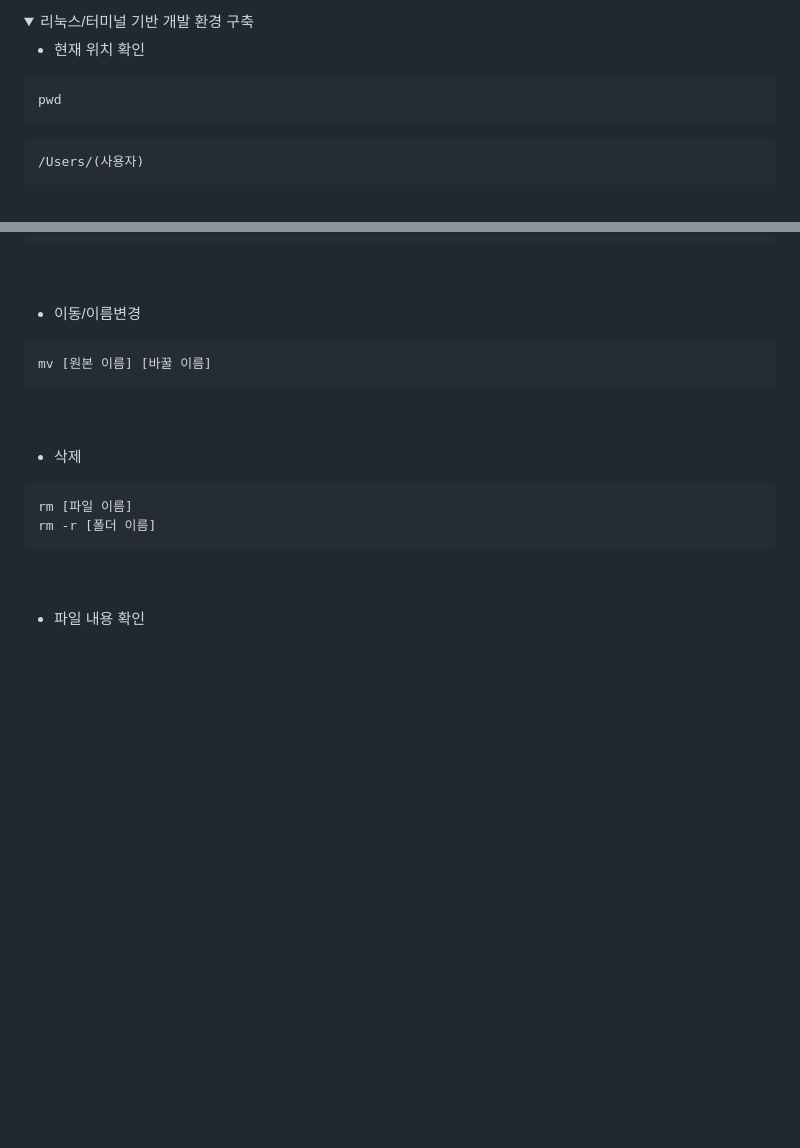
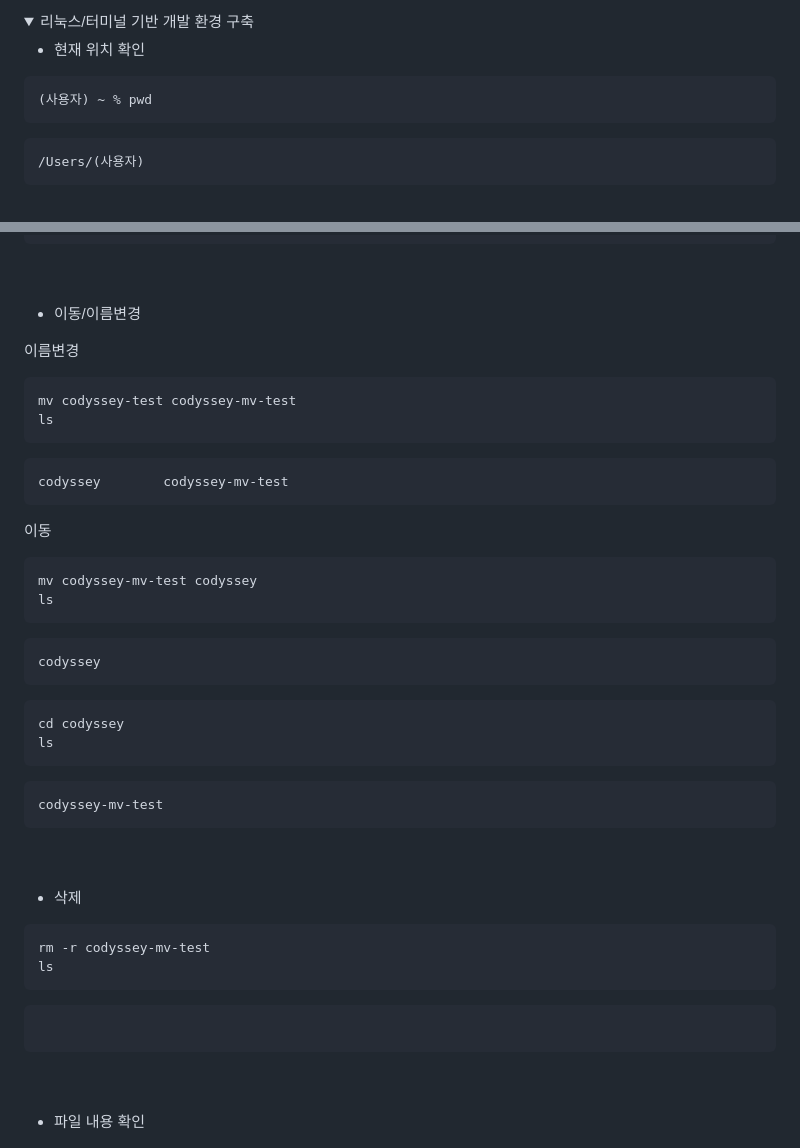
Before and after one commit to whoawoodev/E1-1, a Markdown page: README.md, 2 parts joined by grey strips. GitHub-like rendering; folded sections open; blank space fills up the shorter version.

````diff
--- a/README.md
+++ b/README.md
@@ -67,7 +67,7 @@ CLI 환경에서 터미널/Docker의 핵심 기능을 익히고, Git/GitHub과
 
 - 현재 위치 확인
 ```
-pwd
+(사용자) ~ % pwd
 ```
 
 ```
@@ -126,16 +126,46 @@ codyssey	codyssey-test
 <br>
 
 - 이동/이름변경
+
+이름변경
 ```
-mv [원본 이름] [바꿀 이름]
+mv codyssey-test codyssey-mv-test
+ls
+```
+
+```
+codyssey		codyssey-mv-test
+```
+
+이동
+```
+mv codyssey-mv-test codyssey
+ls
+```
+
+```
+codyssey
+```
+
+```
+cd codyssey
+ls
+```
+
+```
+codyssey-mv-test
 ```
 <br>
 <br>
 
 - 삭제
 ```
-rm [파일 이름]
-rm -r [폴더 이름]
+rm -r codyssey-mv-test
+ls
+```
+
+```
+
 ```
 <br>
 <br>
````
